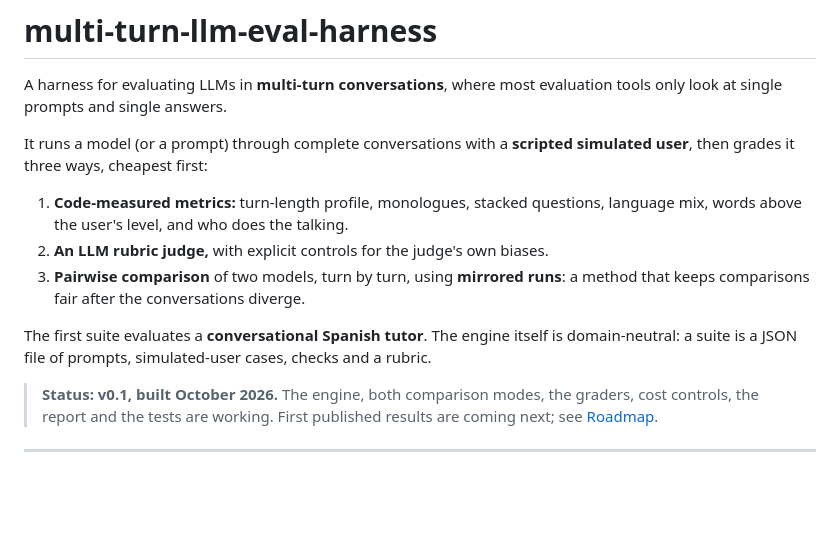
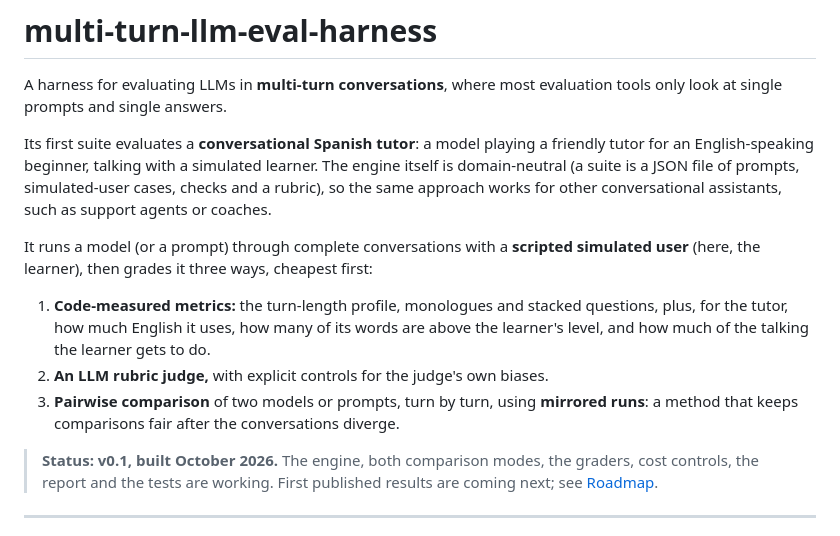
Before and after one commit to ghelmstetter/multi-turn-llm-eval-harness, a Markdown page: README.md, the part around the change. GitHub-like rendering; blank space fills up the shorter version.

Commit message:
README: introduce the Spanish tutor suite before the graders
Co-Authored-By: Claude Opus 5.5 <noreply@anthropic.com>
Claude-Session: https://claude.ai/code/session_01BSVdLCDQy9xT1xkRxkJoQC

```diff
--- a/README.md
+++ b/README.md
@@ -2,13 +2,13 @@
 
 A harness for evaluating LLMs in **multi-turn conversations**, where most evaluation tools only look at single prompts and single answers.
 
-It runs a model (or a prompt) through complete conversations with a **scripted simulated user**, then grades it three ways, cheapest first:
+Its first suite evaluates a **conversational Spanish tutor**: a model playing a friendly tutor for an English-speaking beginner, talking with a simulated learner. The engine itself is domain-neutral (a suite is a JSON file of prompts, simulated-user cases, checks and a rubric), so the same approach works for other conversational assistants, such as support agents or coaches.
 
-1. **Code-measured metrics:** turn-length profile, monologues, stacked questions, language mix, words above the user's level, and who does the talking.
+It runs a model (or a prompt) through complete conversations with a **scripted simulated user** (here, the learner), then grades it three ways, cheapest first:
+
+1. **Code-measured metrics:** the turn-length profile, monologues and stacked questions, plus, for the tutor, how much English it uses, how many of its words are above the learner's level, and how much of the talking the learner gets to do.
 2. **An LLM rubric judge,** with explicit controls for the judge's own biases.
-3. **Pairwise comparison** of two models, turn by turn, using **mirrored runs**: a method that keeps comparisons fair after the conversations diverge.
-
-The first suite evaluates a **conversational Spanish tutor**. The engine itself is domain-neutral: a suite is a JSON file of prompts, simulated-user cases, checks and a rubric.
+3. **Pairwise comparison** of two models or prompts, turn by turn, using **mirrored runs**: a method that keeps comparisons fair after the conversations diverge.
 
 > **Status: v0.1, built October 2026.** The engine, both comparison modes, the graders, cost controls, the report and the tests are working. First published results are coming next; see [Roadmap](#roadmap).
 
```
